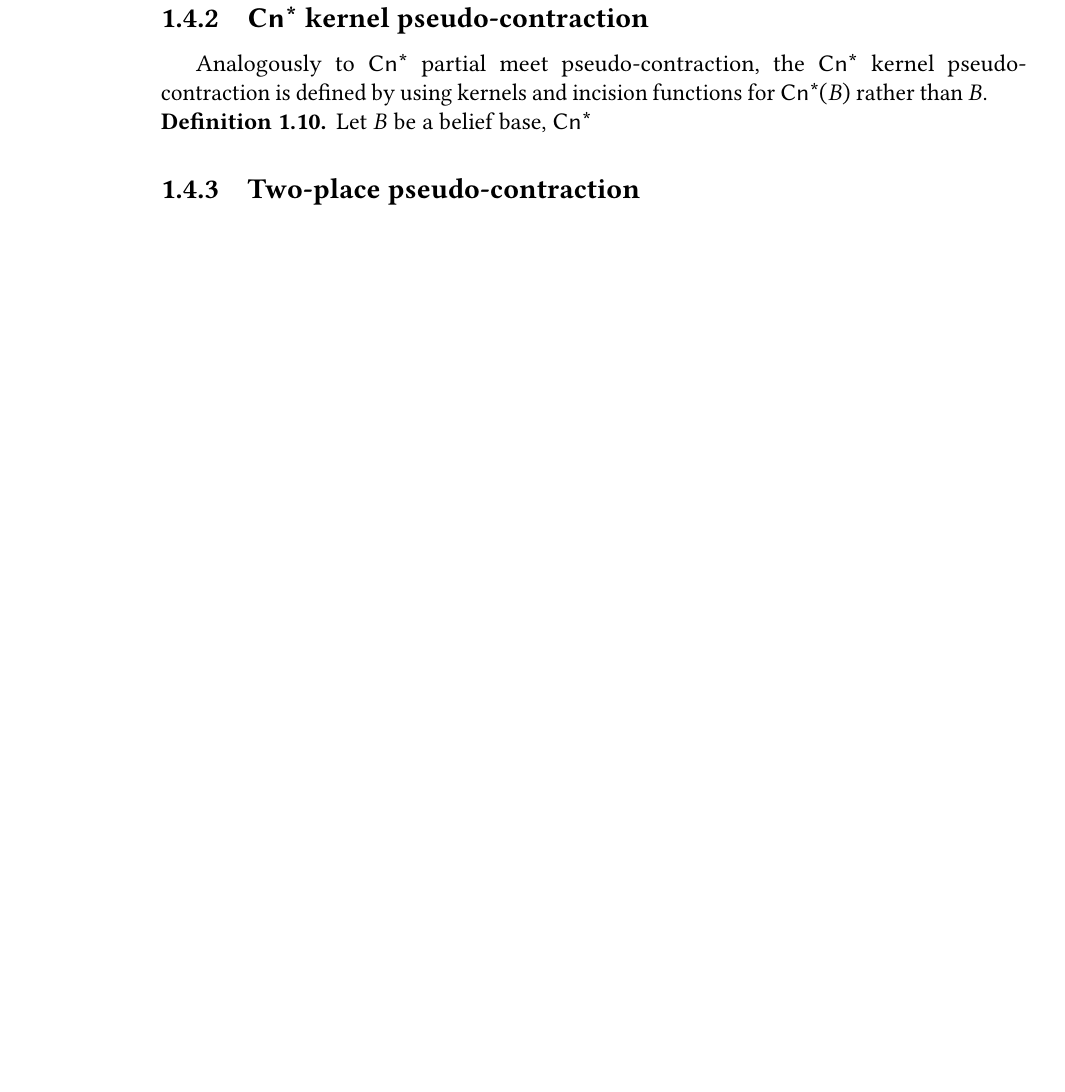
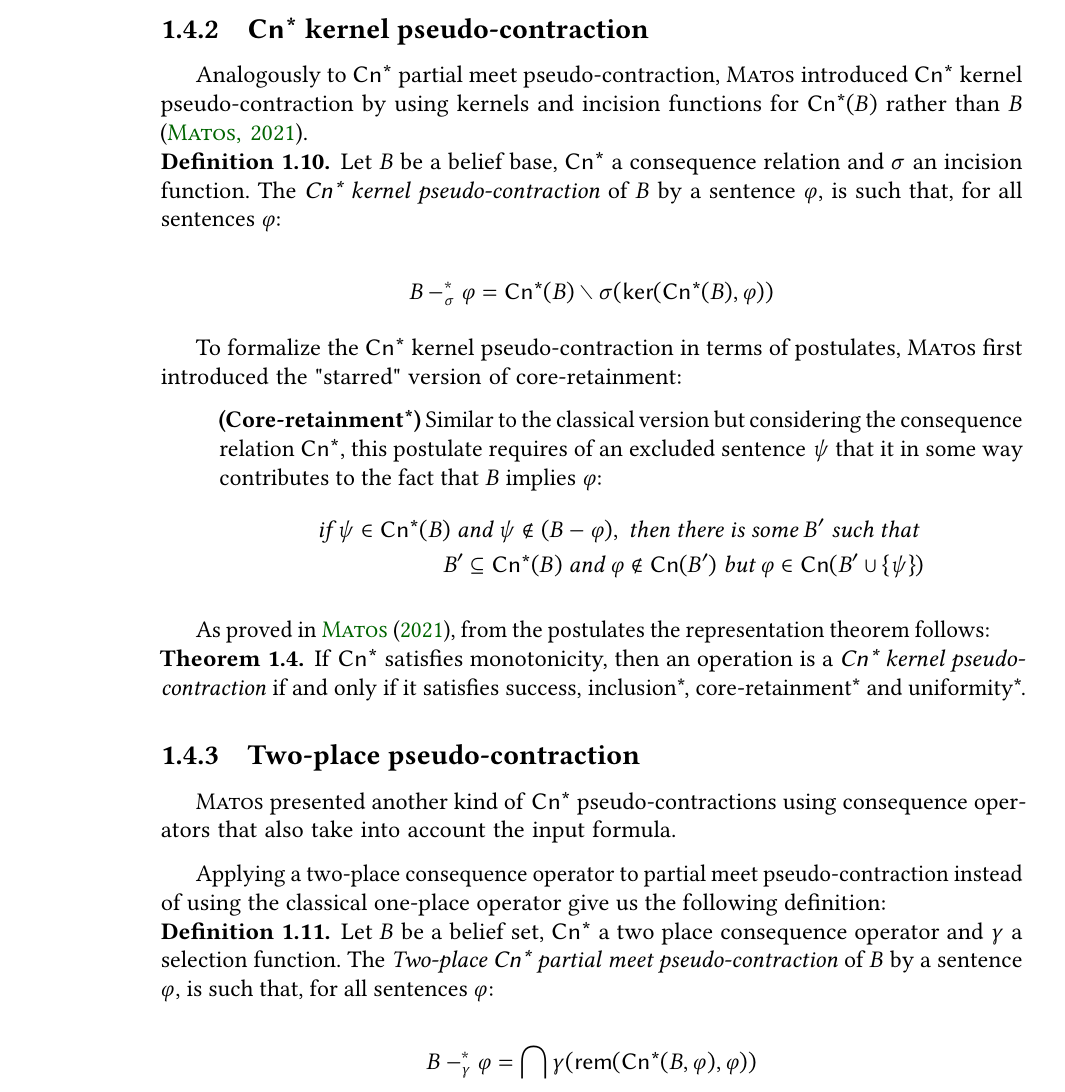
Before and after one commit to davysouza/msc-thesis, a LaTeX thesis (tese.tex, which reads conteudo/01-belief-revision.tex): part of page 14 of 27, cut so that both start at the same text, the shorter picture padded with empty space. Compiled offline with pdfLaTeX.

Commit message:
Start two-place section

```diff
--- a/conteudo/01-belief-revision.tex
+++ b/conteudo/01-belief-revision.tex
@@ -180,0 +186 @@ As explained in \citep{Wassermann2000}, the idea behind the kernel contraction i
+            \textit{if } \psi \in B \textit{ and } \psi \notin (B - \varphi), \textit{ then there is some } B' \textit{ such that } \\
@@ -233,13 +250,39 @@ As proved in \citet{Santos2016}, from the postulates follows the theorem:
 \end{theorem}
 
 \subsection{\textsf{Cn*} kernel pseudo-contraction}
-Analogously to \textsf{Cn*} partial meet pseudo-contraction, the \textsf{Cn*} kernel pseudo-contraction is defined by using kernels and incision functions for $\textsf{Cn*}(B)$ rather than $B$.
+Analogously to \textsf{Cn*} partial meet pseudo-contraction, \citeauthor{Matos2021} introduced \textsf{Cn*} kernel pseudo-contraction by using kernels and incision functions for $\textsf{Cn*}(B)$ rather than $B$ \citep{Matos2021}.
 \begin{definition}
-    Let $B$ be a belief base, \textsf{Cn*}
+    Let $B$ be a belief base, \textsf{Cn*} a consequence relation and $\sigma$ an incision function. The \textit{\textsf{Cn*} kernel pseudo-contraction} of $B$ by a sentence $\varphi$, is such that, for all sentences $\varphi$:
+
+    $$B -_{\sigma}^{*} \varphi = \textsf{Cn*}(B) \setminus \sigma(\textsf{ker}(\textsf{Cn*}(B), \varphi))$$
 \end{definition}
 
+To formalize the \textsf{Cn*} kernel pseudo-contraction in terms of postulates, \citeauthor{Matos2021} first introduced the "starred" version of core-retainment:
+
+\begin{itemize}
+    \item[] \textbf{(Core-retainment*)} Similar to the classical version but considering the consequence relation \textsf{Cn*}, this postulate requires of an excluded sentence $\psi$ that it in some way contributes to the fact that $B$ implies $\varphi$:
+    \begin{equation*}
+        \begin{split}
+            \textit{if } \psi \in \textsf{Cn*}(B) \textit{ and } \psi \notin (B - \varphi), \textit{ then there is some } B' \textit{ such that } \\
+            B' \subseteq \textsf{Cn*}(B) \textit{ and } \varphi \notin \textsf{Cn}(B') \textit{ but } \varphi \in \textsf{Cn}(B' \cup \{ \psi \})
+        \end{split}
+    \end{equation*}
+\end{itemize}
+
+As proved in \citet{Matos2021}, from the postulates the representation theorem follows:
+
+\begin{theorem}
+    If \textsf{Cn*} satisfies monotonicity, then an operation is a \textit{\textsf{Cn*} kernel pseudo-contraction} if and only if it satisfies success, inclusion*, core-retainment* and uniformity*.
+\end{theorem}
+
 \subsection{Two-place pseudo-contraction}
-% one-place and two-place Cn*
 
-% \subsection{\textsf{Cn*} partial meet pseudo-contraction}
-% \subsection{\textsf{Cn*} kernel pseudo-contraction}
+\citeauthor{Matos2021} presented another kind of \textsf{Cn*} pseudo-contractions using consequence operators that also take into account the input formula.
+
+Applying a two-place consequence operator to partial meet pseudo-contraction instead of using the classical one-place operator give us the following definition:
+
+\begin{definition}
+    Let $B$ be a belief set, \textsf{Cn*} a two place consequence operator and $\gamma$ a selection function. The \textit{Two-place \textsf{Cn*} partial meet pseudo-contraction} of $B$ by a sentence $\varphi$, is such that, for all sentences $\varphi$:
+
+    $$B -^{*}_{\gamma} \varphi = \bigcap \gamma(\textsf{rem}(\textsf{Cn*}(B, \varphi), \varphi))$$
+\end{definition}
```
Also changed, not shown: conteudo/01-belief-revision.tex (16 more changed lines).
